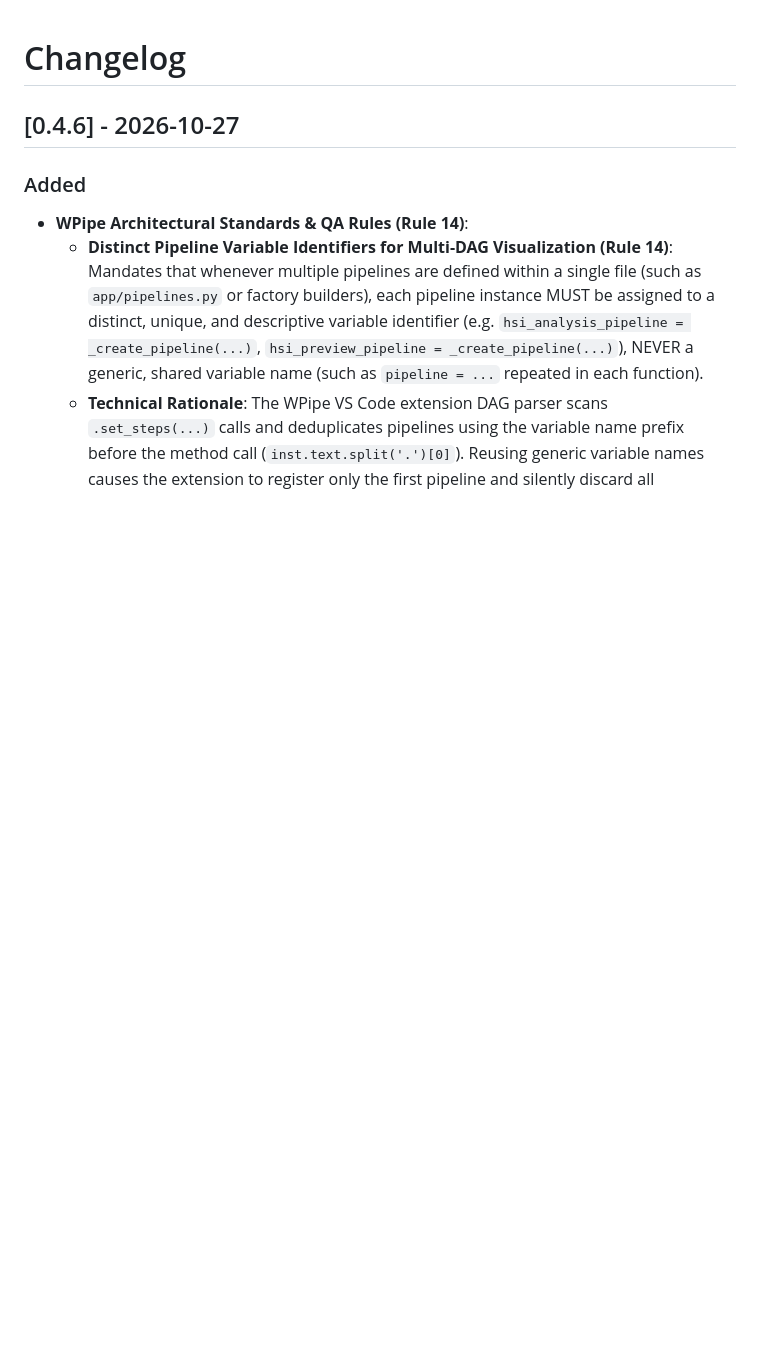
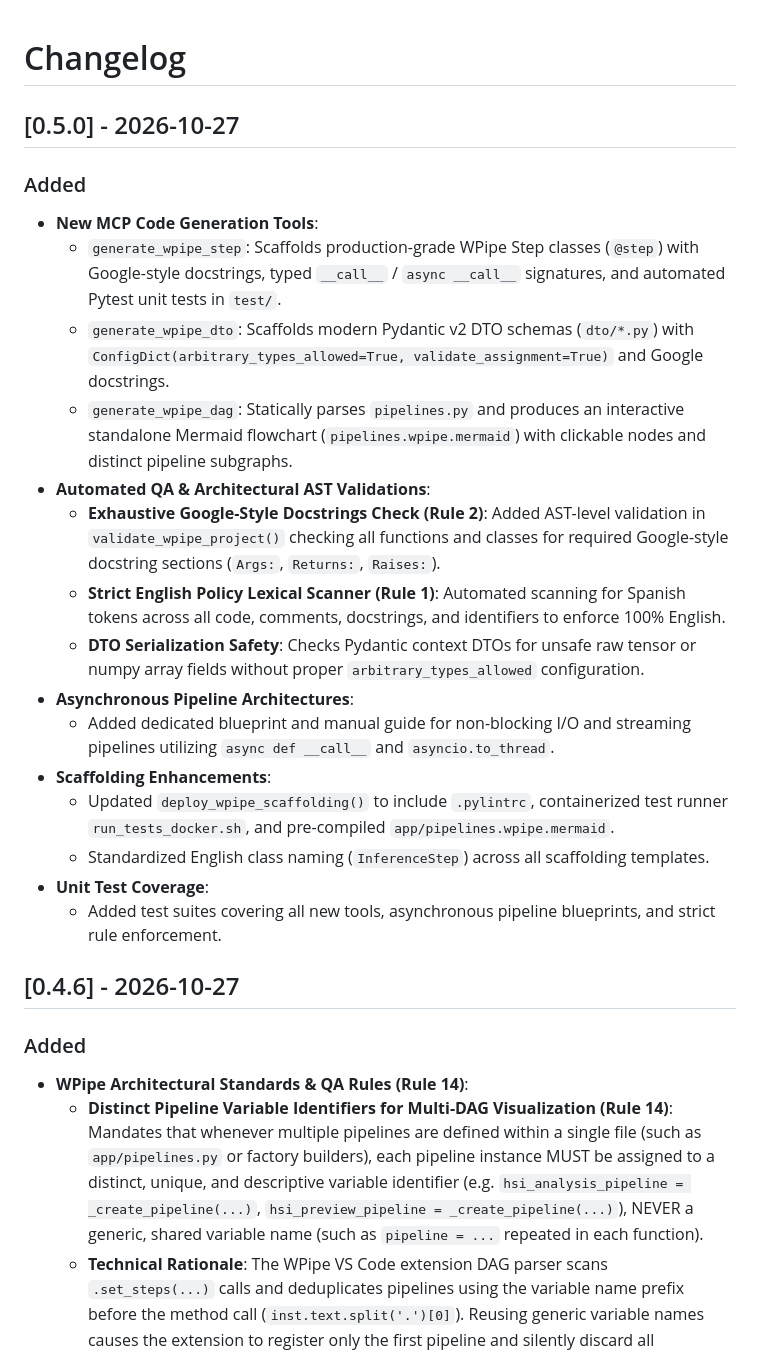
Before and after one commit to wisrovi/wpipe-mcp, a Markdown page: CHANGELOG.md, the part around the change. GitHub-like rendering; blank space fills up the shorter version.

Commit message:
[DOCS] Update changelog for release 0.5.0

```diff
--- a/CHANGELOG.md
+++ b/CHANGELOG.md
@@ -1,4 +1,23 @@
 # Changelog
+
+## [0.5.0] - 2026-10-27
+
+### Added
+- **New MCP Code Generation Tools**:
+  - `generate_wpipe_step`: Scaffolds production-grade WPipe Step classes (`@step`) with Google-style docstrings, typed `__call__` / `async __call__` signatures, and automated Pytest unit tests in `test/`.
+  - `generate_wpipe_dto`: Scaffolds modern Pydantic v2 DTO schemas (`dto/*.py`) with `ConfigDict(arbitrary_types_allowed=True, validate_assignment=True)` and Google docstrings.
+  - `generate_wpipe_dag`: Statically parses `pipelines.py` and produces an interactive standalone Mermaid flowchart (`pipelines.wpipe.mermaid`) with clickable nodes and distinct pipeline subgraphs.
+- **Automated QA & Architectural AST Validations**:
+  - **Exhaustive Google-Style Docstrings Check (Rule 2)**: Added AST-level validation in `validate_wpipe_project()` checking all functions and classes for required Google-style docstring sections (`Args:`, `Returns:`, `Raises:`).
+  - **Strict English Policy Lexical Scanner (Rule 1)**: Automated scanning for Spanish tokens across all code, comments, docstrings, and identifiers to enforce 100% English.
+  - **DTO Serialization Safety**: Checks Pydantic context DTOs for unsafe raw tensor or numpy array fields without proper `arbitrary_types_allowed` configuration.
+- **Asynchronous Pipeline Architectures**:
+  - Added dedicated blueprint and manual guide for non-blocking I/O and streaming pipelines utilizing `async def __call__` and `asyncio.to_thread`.
+- **Scaffolding Enhancements**:
+  - Updated `deploy_wpipe_scaffolding()` to include `.pylintrc`, containerized test runner `run_tests_docker.sh`, and pre-compiled `app/pipelines.wpipe.mermaid`.
+  - Standardized English class naming (`InferenceStep`) across all scaffolding templates.
+- **Unit Test Coverage**:
+  - Added test suites covering all new tools, asynchronous pipeline blueprints, and strict rule enforcement.
 
 ## [0.4.6] - 2026-10-27
 
```
